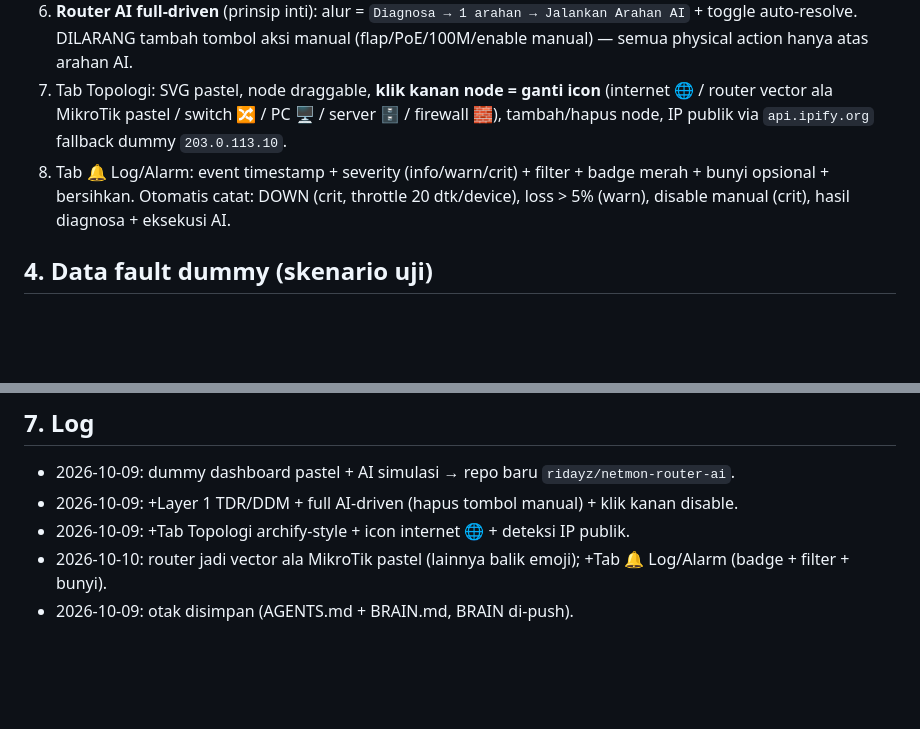
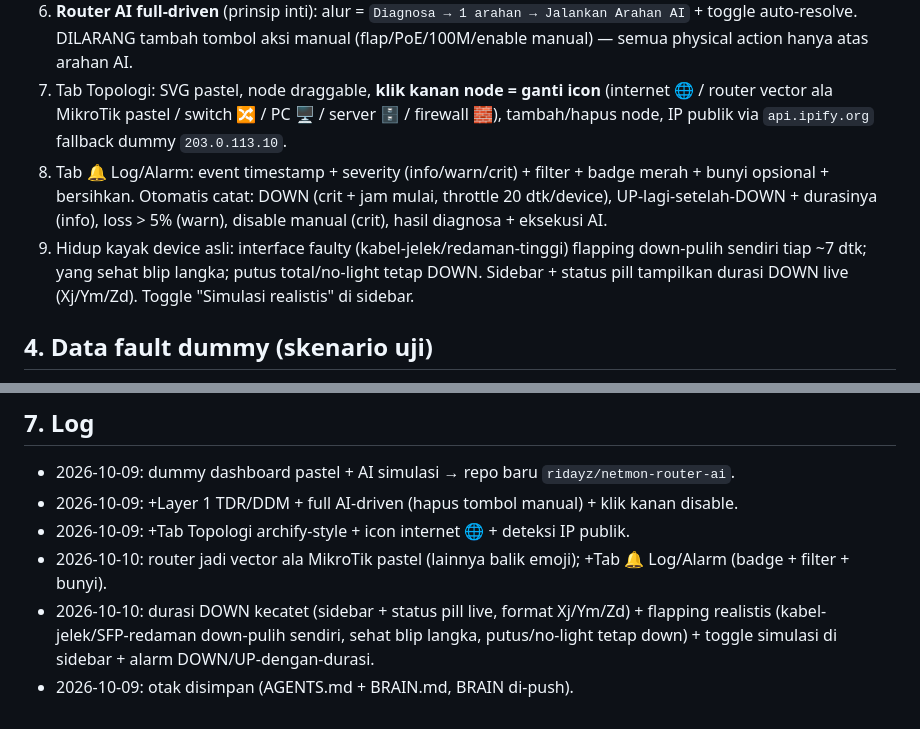
Before and after one commit to ridayz/netmon-router-ai, a Markdown page: BRAIN.md, 2 parts joined by grey strips. Rendered like a GitHub page; blank space fills up the shorter version.

Commit message:
docs: BRAIN catat durasi DOWN + flapping realistis

```diff
--- a/BRAIN.md
+++ b/BRAIN.md
@@ -21,7 +21,8 @@ Live file: `index.html` (alias `netmon-dummy.html`), single-file, Chart.js via C
 6. **Router AI full-driven** (prinsip inti): alur = `Diagnosa → 1 arahan → Jalankan Arahan AI` + toggle auto-resolve.
    DILARANG tambah tombol aksi manual (flap/PoE/100M/enable manual) — semua physical action hanya atas arahan AI.
 7. Tab Topologi: SVG pastel, node draggable, **klik kanan node = ganti icon** (internet 🌐 / router vector ala MikroTik pastel / switch 🔀 / PC 🖥 / server 🗄 / firewall 🧱), tambah/hapus node, IP publik via `api.ipify.org` fallback dummy `203.0.113.10`.
-8. Tab 🔔 Log/Alarm: event timestamp + severity (info/warn/crit) + filter + badge merah + bunyi opsional + bersihkan. Otomatis catat: DOWN (crit, throttle 20 dtk/device), loss > 5% (warn), disable manual (crit), hasil diagnosa + eksekusi AI.
+8. Tab 🔔 Log/Alarm: event timestamp + severity (info/warn/crit) + filter + badge merah + bunyi opsional + bersihkan. Otomatis catat: DOWN (crit + jam mulai, throttle 20 dtk/device), UP-lagi-setelah-DOWN + durasinya (info), loss > 5% (warn), disable manual (crit), hasil diagnosa + eksekusi AI.
+9. Hidup kayak device asli: interface faulty (kabel-jelek/redaman-tinggi) flapping down-pulih sendiri tiap ~7 dtk; yang sehat blip langka; putus total/no-light tetap DOWN. Sidebar + status pill tampilkan durasi DOWN live (Xj/Ym/Zd). Toggle "Simulasi realistis" di sidebar.
 
 ## 4. Data fault dummy (skenario uji)
 - `ether4-CCTV` = putus-23m (TDR OPEN @23m, PoE 0W) → arahan: PoE cycle + tiket teknisi.
@@ -50,4 +51,5 @@ Live file: `index.html` (alias `netmon-dummy.html`), single-file, Chart.js via C
 - 2026-10-09: +Layer 1 TDR/DDM + full AI-driven (hapus tombol manual) + klik kanan disable.
 - 2026-10-09: +Tab Topologi archify-style + icon internet 🌐 + deteksi IP publik.
 - 2026-10-10: router jadi vector ala MikroTik pastel (lainnya balik emoji); +Tab 🔔 Log/Alarm (badge + filter + bunyi).
+- 2026-10-10: durasi DOWN kecatet (sidebar + status pill live, format Xj/Ym/Zd) + flapping realistis (kabel-jelek/SFP-redaman down-pulih sendiri, sehat blip langka, putus/no-light tetap down) + toggle simulasi di sidebar + alarm DOWN/UP-dengan-durasi.
 - 2026-10-09: otak disimpan (AGENTS.md + BRAIN.md, BRAIN di-push).
```
